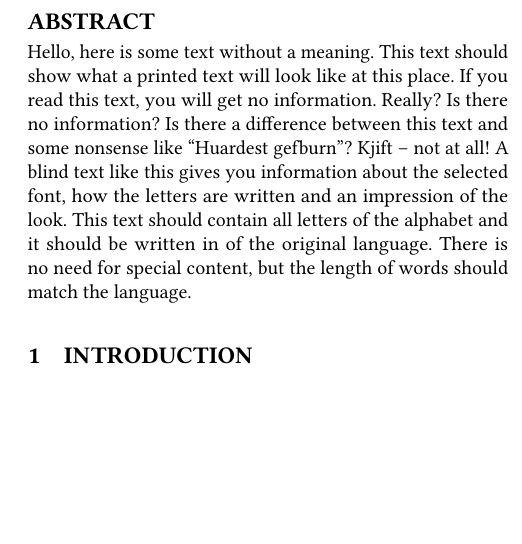
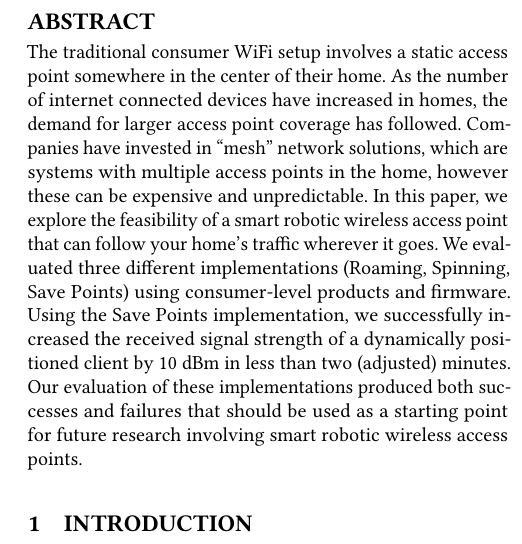
Before and after one commit to Foulgaze/598_Paper, a LaTeX paper (paper.tex): part of one column of page 1 of 5, cut so that both start at the same text, the shorter picture padded with empty space. Compiled offline with pdfLaTeX.

Commit message:
added abstract

```diff
--- a/paper.tex
+++ b/paper.tex
@@ -54,7 +54,7 @@
 \renewcommand{\shortauthors}{X.et al.}
 
 \begin{abstract}
-    \blindtext
+The traditional consumer WiFi setup involves a static access point somewhere in the center of their home. As the number of internet connected devices have increased in homes, the demand for larger access point coverage has followed. Companies have invested in “mesh” network solutions, which are systems with multiple access points in the home, however these can be expensive and unpredictable. In this paper, we explore the feasibility of a smart robotic wireless access point that can follow your home’s traffic wherever it goes. We evaluated three different implementations (Roaming, Spinning, Save Points) using consumer-level products and firmware. Using the Save Points implementation, we successfully increased the received signal strength of a dynamically positioned client by 10 dBm in less than two (adjusted) minutes. Our evaluation of these implementations produced both successes and failures that should be used as a starting point for future research involving smart robotic wireless access points.
 \end{abstract}
 
 \maketitle
```
